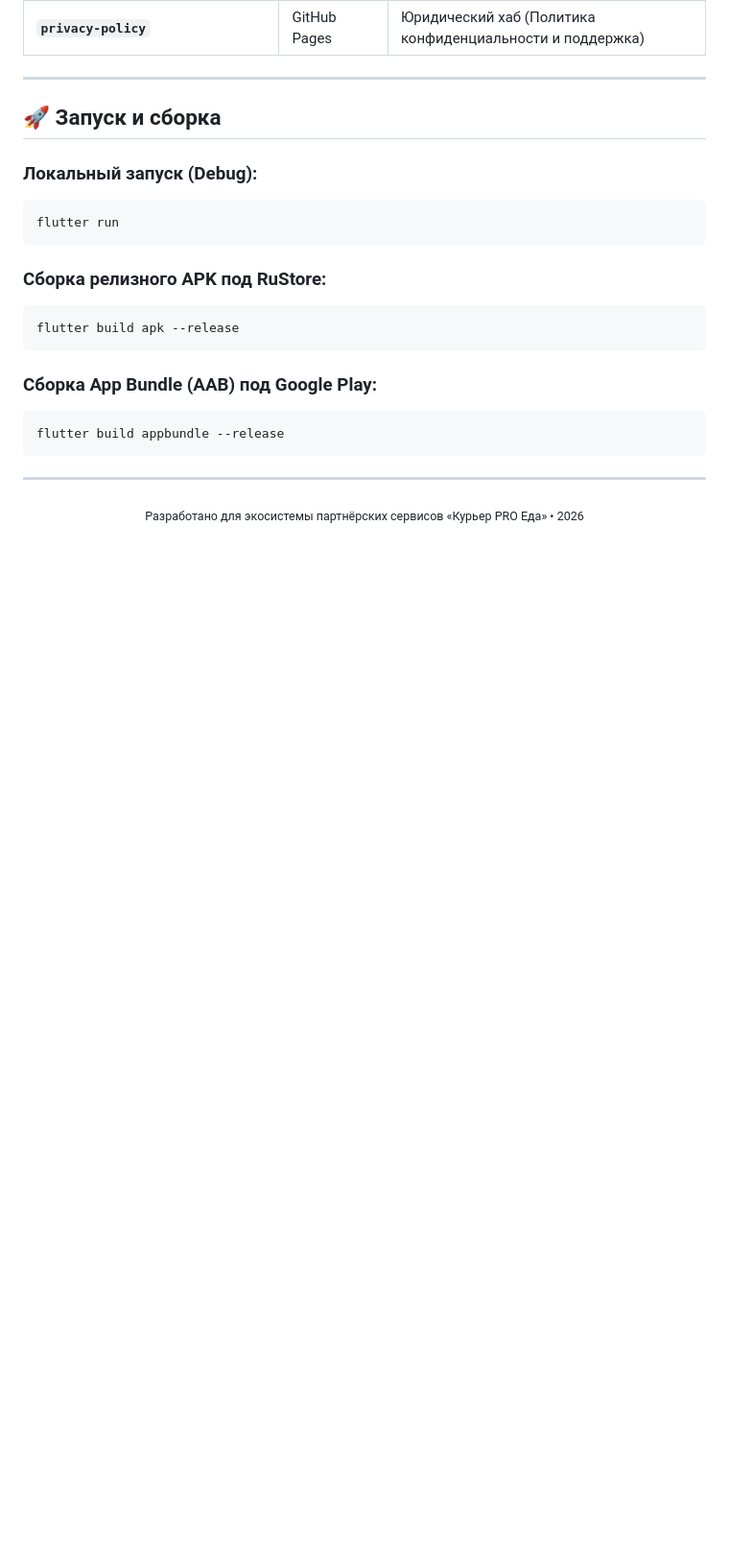
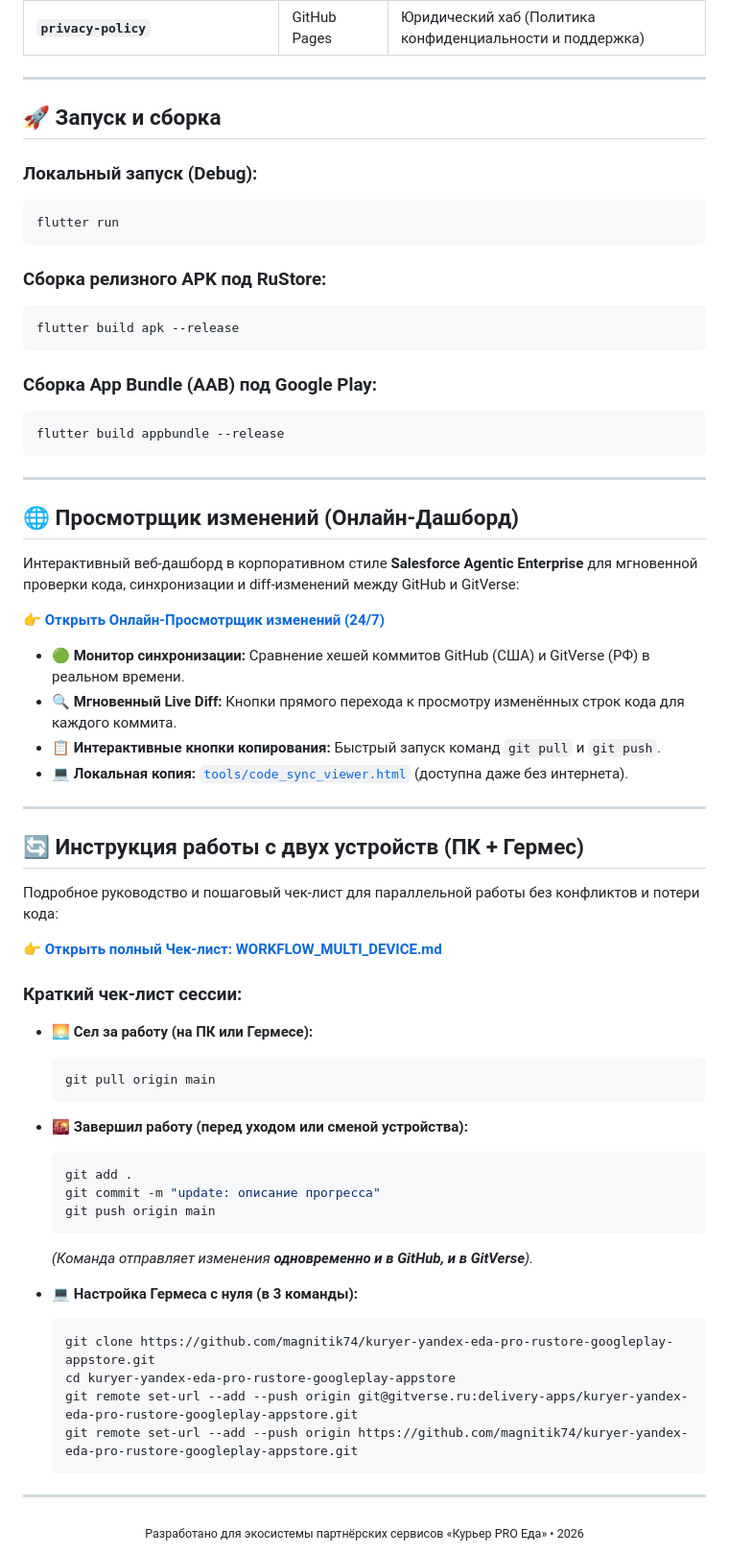
Before and after one commit to magnitik74/kuryer-yandex-eda-pro-rustore-googleplay-appstore, a Markdown page: README.md, the part around the change. Shown at 96% size. GitHub-like rendering; blank space fills up the shorter version.

Commit message:
docs: add Live Viewer and Multi-Device Workflow sections to main README menu

````diff
--- a/README.md
+++ b/README.md
@@ -82,6 +82,48 @@ flutter build appbundle --release
 
 ---
 
+## 🌐 Просмотрщик изменений (Онлайн-Дашборд)
+
+Интерактивный веб-дашборд в корпоративном стиле **Salesforce Agentic Enterprise** для мгновенной проверки кода, синхронизации и diff-изменений между GitHub и GitVerse:
+
+👉 **[Открыть Онлайн-Просмотрщик изменений (24/7)](https://magnitik74.github.io/privacy-policy/sync.html)**
+
+* 🟢 **Монитор синхронизации:** Сравнение хешей коммитов GitHub (США) и GitVerse (РФ) в реальном времени.
+* 🔍 **Мгновенный Live Diff:** Кнопки прямого перехода к просмотру изменённых строк кода для каждого коммита.
+* 📋 **Интерактивные кнопки копирования:** Быстрый запуск команд `git pull` и `git push`.
+* 💻 **Локальная копия:** [`tools/code_sync_viewer.html`](tools/code_sync_viewer.html) (доступна даже без интернета).
+
+---
+
+## 🔄 Инструкция работы с двух устройств (ПК + Гермес)
+
+Подробное руководство и пошаговый чек-лист для параллельной работы без конфликтов и потери кода:
+
+👉 **[Открыть полный Чек-лист: WORKFLOW_MULTI_DEVICE.md](WORKFLOW_MULTI_DEVICE.md)**
+
+### Краткий чек-лист сессии:
+* 🌅 **Сел за работу (на ПК или Гермесе):**
+  ```bash
+  git pull origin main
+  ```
+* 🌇 **Завершил работу (перед уходом или сменой устройства):**
+  ```bash
+  git add .
+  git commit -m "update: описание прогресса"
+  git push origin main
+  ```
+  *(Команда отправляет изменения **одновременно и в GitHub, и в GitVerse**).*
+
+* 💻 **Настройка Гермеса с нуля (в 3 команды):**
+  ```bash
+  git clone https://github.com/magnitik74/kuryer-yandex-eda-pro-rustore-googleplay-appstore.git
+  cd kuryer-yandex-eda-pro-rustore-googleplay-appstore
+  git remote set-url --add --push origin git@gitverse.ru:delivery-apps/kuryer-yandex-eda-pro-rustore-googleplay-appstore.git
+  git remote set-url --add --push origin https://github.com/magnitik74/kuryer-yandex-eda-pro-rustore-googleplay-appstore.git
+  ```
+
+---
+
 <div align="center">
   <sub>Разработано для экосистемы партнёрских сервисов «Курьер PRO Еда» • 2026</sub>
 </div>
````
